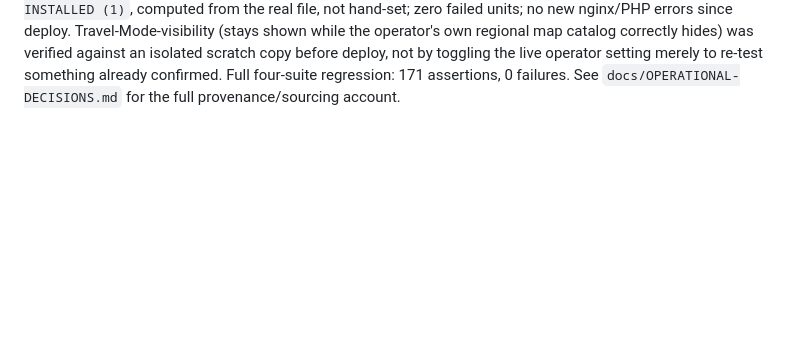
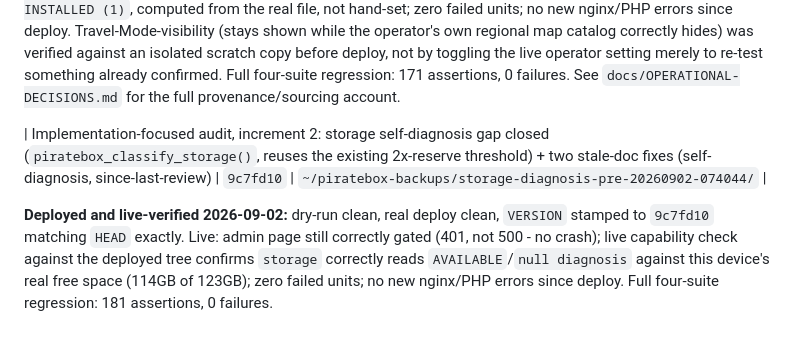
Before and after one commit to mooses1010/piratebox, a Markdown page: docs/CHECKPOINTS.md, the part around the change. Drawn GitHub-style; blank space fills up the shorter version.

Commit message:
docs: record storage self-diagnosis deploy checkpoint
Co-Authored-By: Claude Sonnet 5 <noreply@anthropic.com>
Claude-Session: https://claude.ai/code/session_01UPTwiYt3qPACpofNgX4NXz

```diff
--- a/docs/CHECKPOINTS.md
+++ b/docs/CHECKPOINTS.md
@@ -194,3 +194,13 @@ toggling the live operator setting merely to re-test something already
 confirmed. Full four-suite regression: 171 assertions, 0 failures. See
 `docs/OPERATIONAL-DECISIONS.md` for the full provenance/sourcing
 account.
+
+| Implementation-focused audit, increment 2: storage self-diagnosis gap closed (`piratebox_classify_storage()`, reuses the existing 2x-reserve threshold) + two stale-doc fixes (self-diagnosis, since-last-review) | `9c7fd10` | `~/piratebox-backups/storage-diagnosis-pre-20260902-074044/` |
+
+**Deployed and live-verified 2026-09-02:** dry-run clean, real deploy
+clean, `VERSION` stamped to `9c7fd10` matching `HEAD` exactly. Live:
+admin page still correctly gated (401, not 500 - no crash); live
+capability check against the deployed tree confirms `storage` correctly
+reads `AVAILABLE`/`null diagnosis` against this device's real free
+space (114GB of 123GB); zero failed units; no new nginx/PHP errors
+since deploy. Full four-suite regression: 181 assertions, 0 failures.
```
